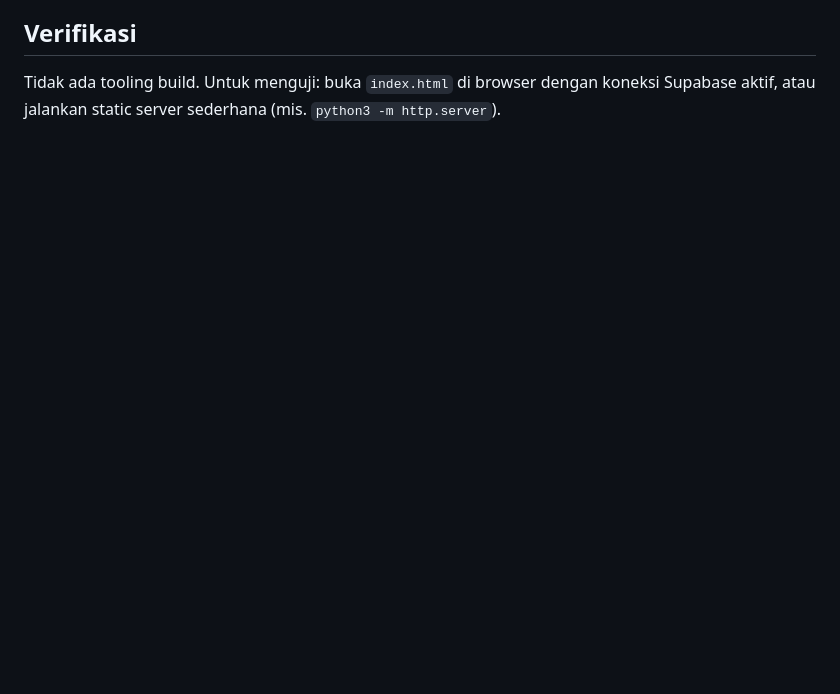
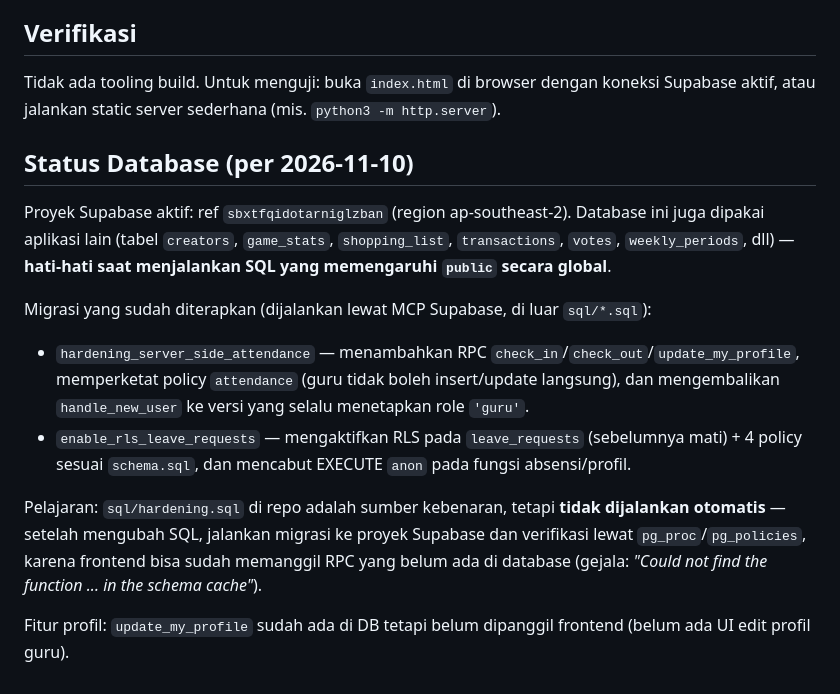
Before and after one commit to xcurrate/GPSABSEN, a Markdown page: AGENTS.md, the part around the change. Drawn GitHub-style; blank space fills up the shorter version.

Commit message:
Catat status migrasi database Supabase di AGENTS.md
Dokumentasikan migrasi yang sudah diterapkan (hardening RPC absensi +
RLS leave_requests) dan pelajaran bahwa sql/hardening.sql tidak jalan otomatis.

Co-authored-by: openhands <openhands@all-hands.dev>

```diff
--- a/AGENTS.md
+++ b/AGENTS.md
@@ -40,3 +40,16 @@ Logika bersama ada di `js/supabase.js` (klien Supabase + helper: `getTodayStr`,
 ## Verifikasi
 
 Tidak ada tooling build. Untuk menguji: buka `index.html` di browser dengan koneksi Supabase aktif, atau jalankan static server sederhana (mis. `python3 -m http.server`).
+
+## Status Database (per 2026-11-10)
+
+Proyek Supabase aktif: ref `sbxtfqidotarniglzban` (region ap-southeast-2). Database ini juga dipakai aplikasi lain (tabel `creators`, `game_stats`, `shopping_list`, `transactions`, `votes`, `weekly_periods`, dll) — **hati-hati saat menjalankan SQL yang memengaruhi `public` secara global**.
+
+Migrasi yang sudah diterapkan (dijalankan lewat MCP Supabase, di luar `sql/*.sql`):
+
+- `hardening_server_side_attendance` — menambahkan RPC `check_in`/`check_out`/`update_my_profile`, memperketat policy `attendance` (guru tidak boleh insert/update langsung), dan mengembalikan `handle_new_user` ke versi yang selalu menetapkan role `'guru'`.
+- `enable_rls_leave_requests` — mengaktifkan RLS pada `leave_requests` (sebelumnya mati) + 4 policy sesuai `schema.sql`, dan mencabut EXECUTE `anon` pada fungsi absensi/profil.
+
+Pelajaran: `sql/hardening.sql` di repo adalah sumber kebenaran, tetapi **tidak dijalankan otomatis** — setelah mengubah SQL, jalankan migrasi ke proyek Supabase dan verifikasi lewat `pg_proc`/`pg_policies`, karena frontend bisa sudah memanggil RPC yang belum ada di database (gejala: *"Could not find the function ... in the schema cache"*).
+
+Fitur profil: `update_my_profile` sudah ada di DB tetapi belum dipanggil frontend (belum ada UI edit profil guru).
```
